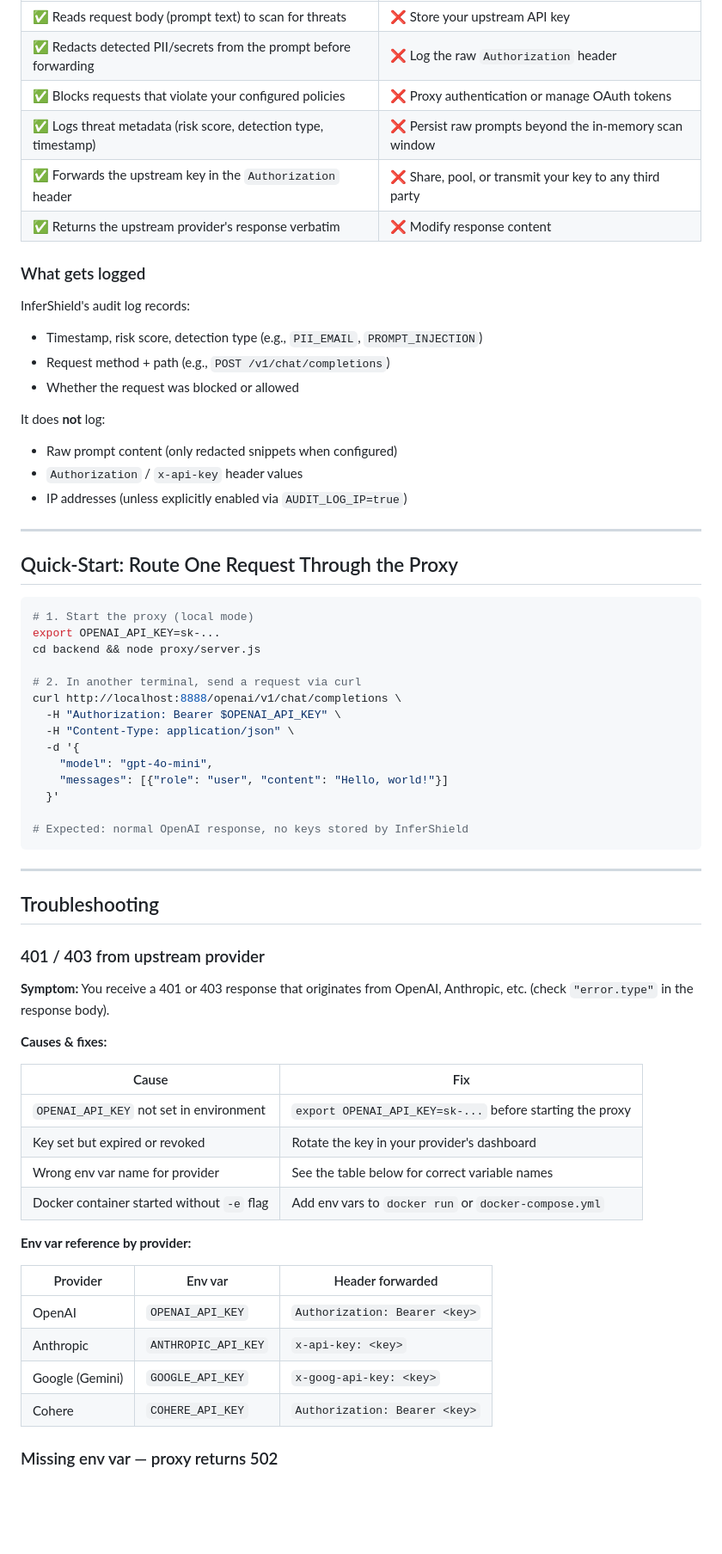
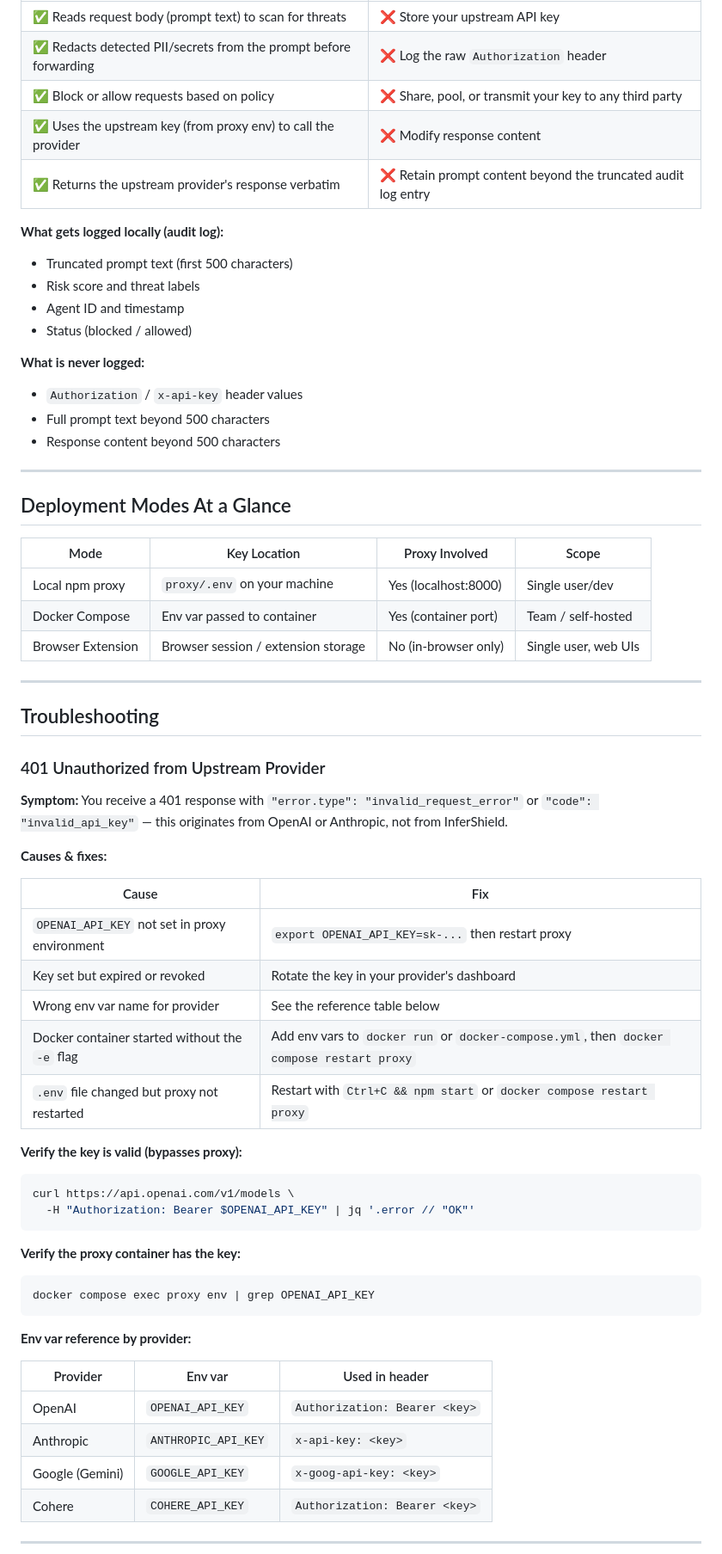
Before and after one commit to InferShield/infershield, a Markdown page: docs/PROXY_PASSTHROUGH.md, the part around one of its changes. Shown at 86% size. Rendered like a GitHub page; blank space fills up the shorter version.

````diff
--- a/docs/PROXY_PASSTHROUGH.md
+++ b/docs/PROXY_PASSTHROUGH.md
@@ -85,69 +84,68 @@ const response = await fetch("http://localhost:8888/openai/v1/chat/completions",
 |---|---|
 | ✅ Reads request body (prompt text) to scan for threats | ❌ Store your upstream API key |
 | ✅ Redacts detected PII/secrets from the prompt before forwarding | ❌ Log the raw `Authorization` header |
-| ✅ Blocks requests that violate your configured policies | ❌ Proxy authentication or manage OAuth tokens |
-| ✅ Logs threat metadata (risk score, detection type, timestamp) | ❌ Persist raw prompts beyond the in-memory scan window |
-| ✅ Forwards the upstream key in the `Authorization` header | ❌ Share, pool, or transmit your key to any third party |
-| ✅ Returns the upstream provider's response verbatim | ❌ Modify response content |
+| ✅ Block or allow requests based on policy | ❌ Share, pool, or transmit your key to any third party |
+| ✅ Uses the upstream key (from proxy env) to call the provider | ❌ Modify response content |
+| ✅ Returns the upstream provider's response verbatim | ❌ Retain prompt content beyond the truncated audit log entry |
 
-### What gets logged
+**What gets logged locally (audit log):**
+- Truncated prompt text (first 500 characters)
+- Risk score and threat labels
+- Agent ID and timestamp
+- Status (blocked / allowed)
 
-InferShield's audit log records:
-- Timestamp, risk score, detection type (e.g., `PII_EMAIL`, `PROMPT_INJECTION`)
-- Request method + path (e.g., `POST /v1/chat/completions`)
-- Whether the request was blocked or allowed
-
-It does **not** log:
-- Raw prompt content (only redacted snippets when configured)
+**What is never logged:**
 - `Authorization` / `x-api-key` header values
-- IP addresses (unless explicitly enabled via `AUDIT_LOG_IP=true`)
+- Full prompt text beyond 500 characters
+- Response content beyond 500 characters
 
 ---
 
-## Quick-Start: Route One Request Through the Proxy
+## Deployment Modes At a Glance
 
-```bash
-# 1. Start the proxy (local mode)
-export OPENAI_API_KEY=sk-...
-cd backend && node proxy/server.js
-
-# 2. In another terminal, send a request via curl
-curl http://localhost:8888/openai/v1/chat/completions \
-  -H "Authorization: Bearer $OPENAI_API_KEY" \
-  -H "Content-Type: application/json" \
-  -d '{
-    "model": "gpt-4o-mini",
-    "messages": [{"role": "user", "content": "Hello, world!"}]
-  }'
-
-# Expected: normal OpenAI response, no keys stored by InferShield
-```
+| Mode | Key Location | Proxy Involved | Scope |
+|---|---|---|---|
+| Local npm proxy | `proxy/.env` on your machine | Yes (localhost:8000) | Single user/dev |
+| Docker Compose | Env var passed to container | Yes (container port) | Team / self-hosted |
+| Browser Extension | Browser session / extension storage | No (in-browser only) | Single user, web UIs |
 
 ---
 
 ## Troubleshooting
 
-### 401 / 403 from upstream provider
+### 401 Unauthorized from Upstream Provider
 
-**Symptom:** You receive a 401 or 403 response that originates from OpenAI, Anthropic, etc. (check `"error.type"` in the response body).
+**Symptom:** You receive a 401 response with `"error.type": "invalid_request_error"` or `"code": "invalid_api_key"` — this originates from OpenAI or Anthropic, not from InferShield.
 
 **Causes & fixes:**
 
 | Cause | Fix |
 |---|---|
-| `OPENAI_API_KEY` not set in environment | `export OPENAI_API_KEY=sk-...` before starting the proxy |
+| `OPENAI_API_KEY` not set in proxy environment | `export OPENAI_API_KEY=sk-...` then restart proxy |
 | Key set but expired or revoked | Rotate the key in your provider's dashboard |
-| Wrong env var name for provider | See the table below for correct variable names |
-| Docker container started without `-e` flag | Add env vars to `docker run` or `docker-compose.yml` |
+| Wrong env var name for provider | See the reference table below |
+| Docker container started without the `-e` flag | Add env vars to `docker run` or `docker-compose.yml`, then `docker compose restart proxy` |
+| `.env` file changed but proxy not restarted | Restart with `Ctrl+C && npm start` or `docker compose restart proxy` |
+
+**Verify the key is valid (bypasses proxy):**
+```bash
+curl https://api.openai.com/v1/models \
+  -H "Authorization: Bearer $OPENAI_API_KEY" | jq '.error // "OK"'
+```
+
+**Verify the proxy container has the key:**
+```bash
+docker compose exec proxy env | grep OPENAI_API_KEY
+```
 
 **Env var reference by provider:**
 
-| Provider | Env var | Header forwarded |
+| Provider | Env var | Used in header |
 |---|---|---|
 | OpenAI | `OPENAI_API_KEY` | `Authorization: Bearer <key>` |
 | Anthropic | `ANTHROPIC_API_KEY` | `x-api-key: <key>` |
 | Google (Gemini) | `GOOGLE_API_KEY` | `x-goog-api-key: <key>` |
 | Cohere | `COHERE_API_KEY` | `Authorization: Bearer <key>` |
 
-### Missing env var — proxy returns 502
+---
 
````
Also changed, not shown: other parts of docs/PROXY_PASSTHROUGH.md (+140 -52 lines).
